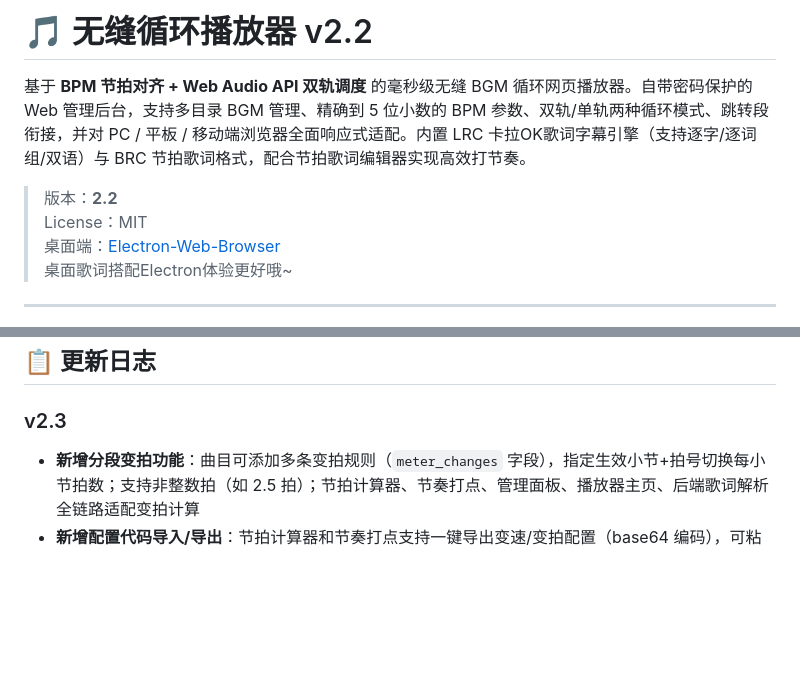
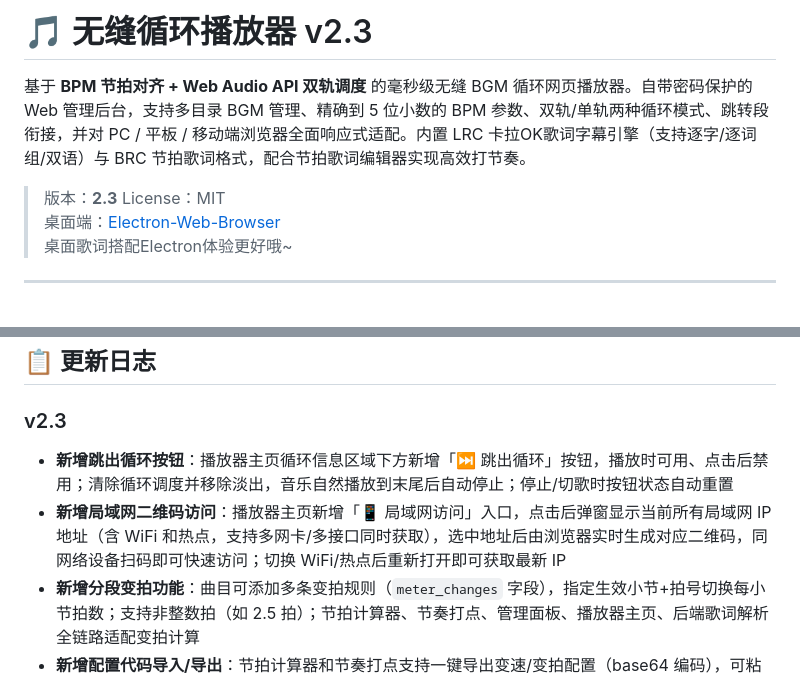
Before and after one commit to Miku39sukida/SeamlessBGMPlayer, a Markdown page: README.md, 2 parts joined by grey strips. GitHub-like rendering; blank space fills up the shorter version.

```diff
--- a/README.md
+++ b/README.md
@@ -1,7 +1,6 @@
-# 🎵 无缝循环播放器 v2.2
+# 🎵 无缝循环播放器 v2.3
 基于 **BPM 节拍对齐 + Web Audio API 双轨调度** 的毫秒级无缝 BGM 循环网页播放器。自带密码保护的 Web 管理后台，支持多目录 BGM 管理、精确到 5 位小数的 BPM 参数、双轨/单轨两种循环模式、跳转段衔接，并对 PC / 平板 / 移动端浏览器全面响应式适配。内置 LRC 卡拉OK歌词字幕引擎（支持逐字/逐词组/双语）与 BRC 节拍歌词格式，配合节拍歌词编辑器实现高效打节奏。
-
-> 版本：**2.2**
+> 版本：**2.3**
 > License：MIT
 > 桌面端：[Electron-Web-Browser](https://github.com/Miku39sukida/Electron-Web-Browser)
 > 桌面歌词搭配Electron体验更好哦~
@@ -308,6 +307,8 @@ proxy_status
 ## 📋 更新日志
 
 ### v2.3
+- **新增跳出循环按钮**：播放器主页循环信息区域下方新增「⏭ 跳出循环」按钮，播放时可用、点击后禁用；清除循环调度并移除淡出，音乐自然播放到末尾后自动停止；停止/切歌时按钮状态自动重置
+- **新增局域网二维码访问**：播放器主页新增「📱 局域网访问」入口，点击后弹窗显示当前所有局域网 IP 地址（含 WiFi 和热点，支持多网卡/多接口同时获取），选中地址后由浏览器实时生成对应二维码，同网络设备扫码即可快速访问；切换 WiFi/热点后重新打开即可获取最新 IP
 - **新增分段变拍功能**：曲目可添加多条变拍规则（`meter_changes` 字段），指定生效小节+拍号切换每小节拍数；支持非整数拍（如 2.5 拍）；节拍计算器、节奏打点、管理面板、播放器主页、后端歌词解析全链路适配变拍计算
 - **新增配置代码导入/导出**：节拍计算器和节奏打点支持一键导出变速/变拍配置（base64 编码），可粘贴到其他工具或歌曲编辑面板中快速导入，避免重复设置；同时支持直接从已配置的曲目中载入变速变拍规则
 - **BPM 测试工具移动端适配**：BPM 测试页面重写为响应式布局，大触摸区域、支持点击/触摸/键盘三种输入方式，手机使用体验大幅提升
```
